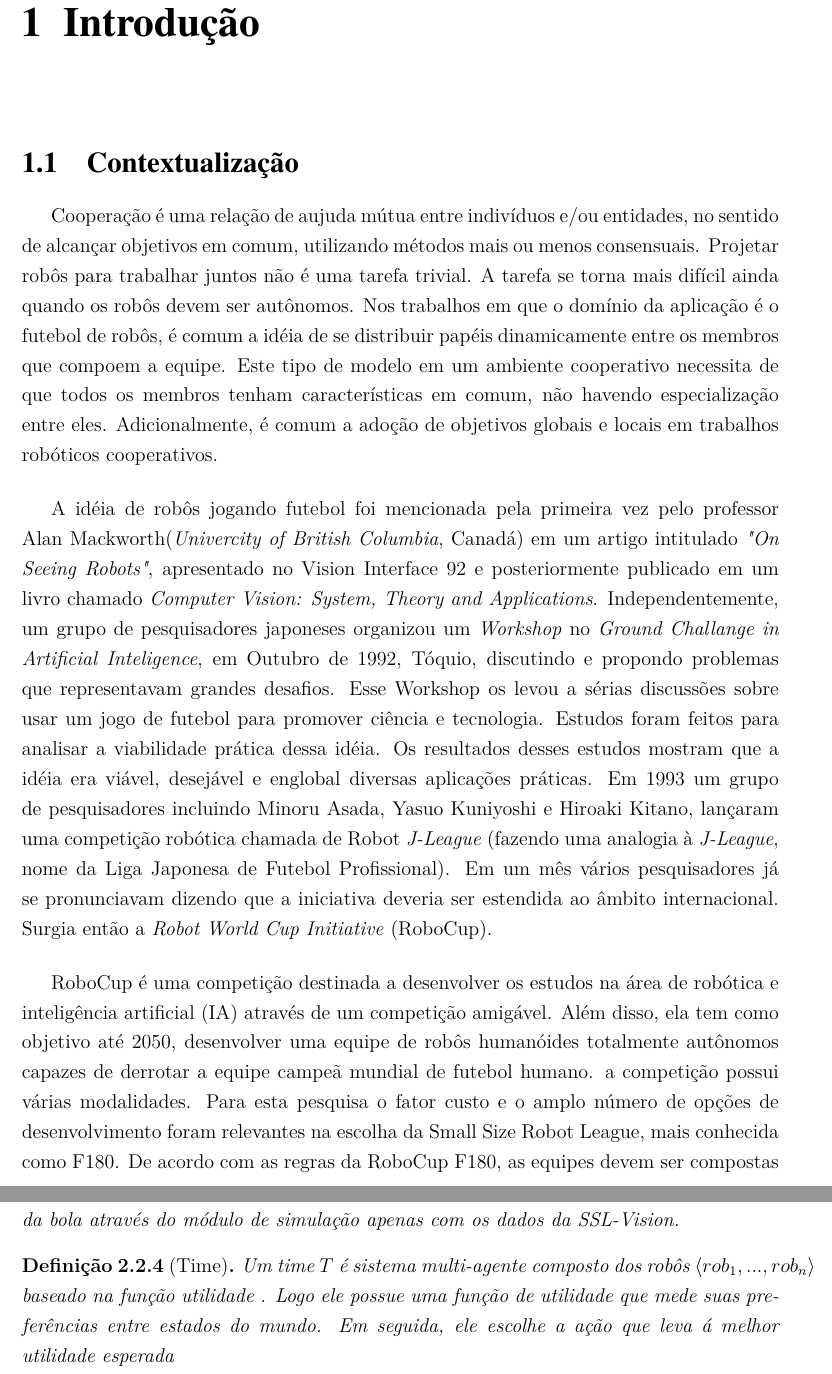
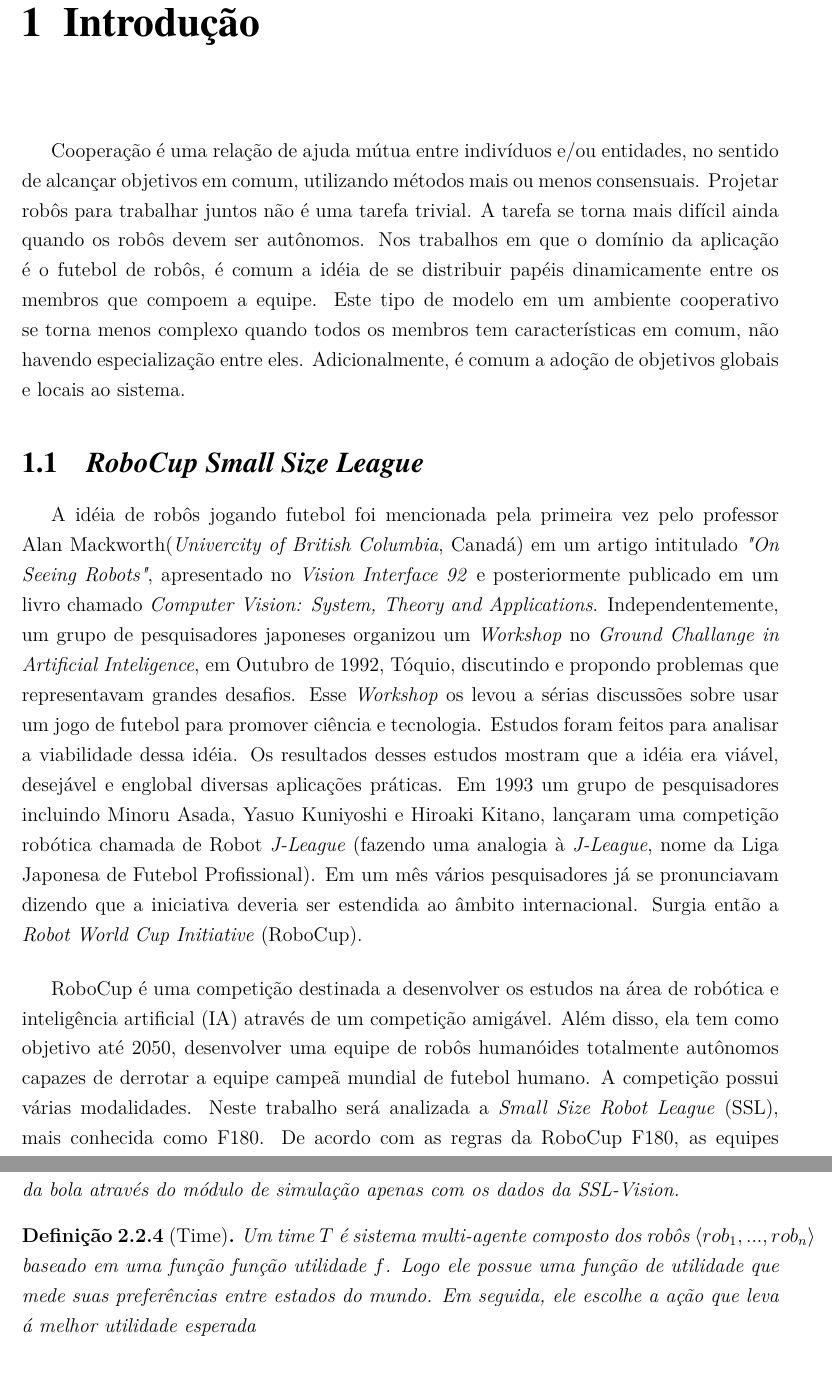
Before and after one commit to legacy-roboime/ip-jan-bramigk, a LaTeX thesis (relatorio/relatorio.tex, which reads relatorio/partes/def_problema/definicoes.tex, relatorio/partes/introducao.tex): two parts of pages 9 and 17 of 32, joined at a grey line, cut so that both start at the same text. Compiled offline with pdfLaTeX.

Commit message:
Correções gramaticais e ortográficas

```diff
--- a/relatorio/partes/def_problema/definicoes.tex
+++ b/relatorio/partes/def_problema/definicoes.tex
@@ -84,9 +84,9 @@ um estado particular $x \in X$ e compute o estado seguinte $x^{'}
 
 \begin{defi}[Time]
   Um time $T$ é sistema multi-agente composto dos robôs
-  $\langle rob_1, ..., rob_n \rangle$ baseado na função utilidade
-  . Logo
-  ele possue uma função de utilidade que mede suas preferências entre
-  estados do mundo. Em seguida, ele escolhe a ação que leva á melhor
-  utilidade esperada
+  $\langle rob_1, ..., rob_n \rangle$ baseado em uma função
+  função utilidade $f$. Logo ele possue uma função de utilidade
+  que mede suas preferências entre estados do mundo. Em
+  seguida, ele escolhe a ação que leva á melhor utilidade
+  esperada
 \end{defi}
--- a/relatorio/partes/introducao.tex
+++ b/relatorio/partes/introducao.tex
@@ -1,30 +1,28 @@
 \chapter{Introdução}
 % =======================================
-% TODO: Seções necessárias na introdução:
-% - Motivação
+% TODO: falta a sec Motivação
 % =======================================
 
-\section{Contextualização}
-
-Cooperação é uma relação de aujuda mútua entre indivíduos e/ou entidades, no sentido
+Cooperação é uma relação de ajuda mútua entre indivíduos e/ou entidades, no sentido
 de alcançar objetivos em comum, utilizando métodos mais ou menos consensuais. Projetar
 robôs para trabalhar juntos não é uma tarefa trivial. A tarefa se torna mais difícil
 ainda quando os robôs devem ser autônomos. Nos trabalhos em que o domínio da aplicação
 é o futebol de robôs, é comum a idéia de se distribuir papéis dinamicamente entre os
-membros que compoem a equipe. Este tipo de modelo em um ambiente cooperativo necessita
-de que todos os membros tenham características em comum, não havendo especialização
-entre eles. Adicionalmente, é comum a adoção de objetivos globais e locais em
-trabalhos robóticos cooperativos.
+membros que compoem a equipe. Este tipo de modelo em um ambiente cooperativo se torna
+menos complexo quando todos os membros tem características em comum, não havendo especialização
+entre eles. Adicionalmente, é comum a adoção de objetivos globais e locais ao sistema.
+
+\section{\textit{RoboCup Small Size League}}
 
 A idéia de robôs jogando futebol foi mencionada pela primeira vez pelo professor
 Alan Mackworth(\textit{Univercity of British Columbia}, Canadá) em um artigo intitulado
-\textit{"On Seeing Robots"}, apresentado no Vision Interface 92 e posteriormente publicado em
+\textit{"On Seeing Robots"}, apresentado no \textit{Vision Interface 92} e posteriormente publicado em
 um livro chamado \textit{Computer Vision: System, Theory and Applications}. Independentemente,
 um grupo de pesquisadores japoneses organizou um \textit{Workshop} no \textit{Ground Challange
 in Artificial Inteligence}, em Outubro de 1992, Tóquio, discutindo e propondo problemas que
-representavam grandes desafios. Esse Workshop os levou a sérias discussões sobre
+representavam grandes desafios. Esse \textit{Workshop} os levou a sérias discussões sobre
 usar um jogo de futebol para promover ciência e tecnologia. Estudos foram feitos para
-analisar a viabilidade prática dessa idéia. Os resultados desses estudos mostram que
+analisar a viabilidade dessa idéia. Os resultados desses estudos mostram que
 a idéia era viável, desejável e englobal diversas aplicações práticas. Em 1993 um
 grupo de pesquisadores incluindo Minoru Asada, Yasuo Kuniyoshi e Hiroaki Kitano,
 lançaram uma competição robótica chamada de Robot \textit{J-League} (fazendo uma analogia à
@@ -35,9 +33,8 @@ pesquisadores já se pronunciavam dizendo que a iniciativa deveria ser estendida
 RoboCup é uma competição destinada a desenvolver os estudos na área de robótica e
 inteligência artificial (IA) através de um competição amigável. Além disso, ela tem
 como objetivo até 2050, desenvolver uma equipe de robôs humanóides totalmente
-autônomos capazes de derrotar a equipe campeã mundial de futebol humano. a competição
-possui várias modalidades. Para esta pesquisa o fator custo e o amplo número de opções
-de desenvolvimento foram relevantes na escolha da Small Size Robot League, mais
+autônomos capazes de derrotar a equipe campeã mundial de futebol humano. A competição
+possui várias modalidades. Neste trabalho será analizada a \textit{Small Size Robot League} (SSL), mais
 conhecida como F180. De acordo com as regras da RoboCup F180, as equipes devem ser
 compostas por no máximo 6 robôs, sendo um deles o goleiro. O goleiro deve ser
 designado antes do início do jogo. Durante o jogo nenhuma interferência humana é
```
Also changed, not shown: relatorio/partes/def_problema.tex (+1 -1 lines), relatorio/partes/def_problema/arquitetura.tex (+1 -1 lines), relatorio/partes/def_problema/definicoes.tex (2 more changed lines), relatorio/partes/introducao.tex (42 more changed lines).
